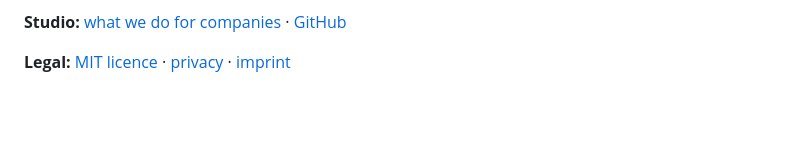
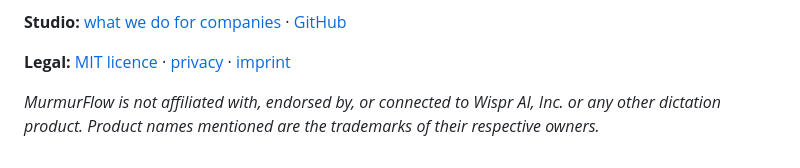
Before and after one commit to ZyxWorks/murmurflow, a Markdown page: README.md, the part around the change. GitHub-like rendering; blank space fills up the shorter version.

Commit message:
README: keep the not-affiliated line

```diff
--- a/README.md
+++ b/README.md
@@ -543,3 +543,6 @@ on you says so on its border.
 **Legal:** [MIT licence](LICENSE) ·
 [privacy](https://zyxworks.com/legal#privacy) ·
 [imprint](https://zyxworks.com/legal#imprint)
+
+*MurmurFlow is not affiliated with, endorsed by, or connected to Wispr AI, Inc. or any other
+dictation product. Product names mentioned are the trademarks of their respective owners.*
```
